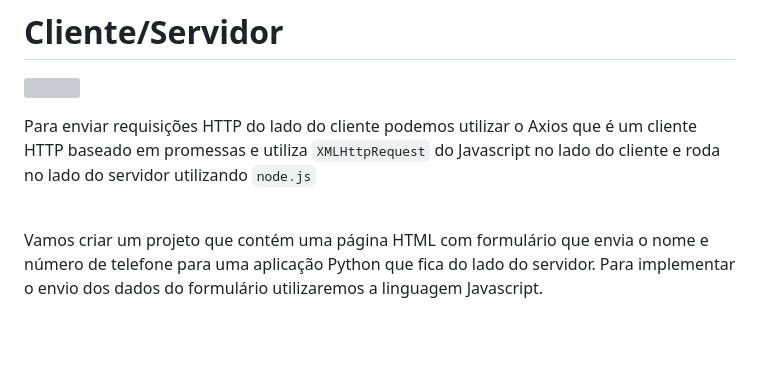
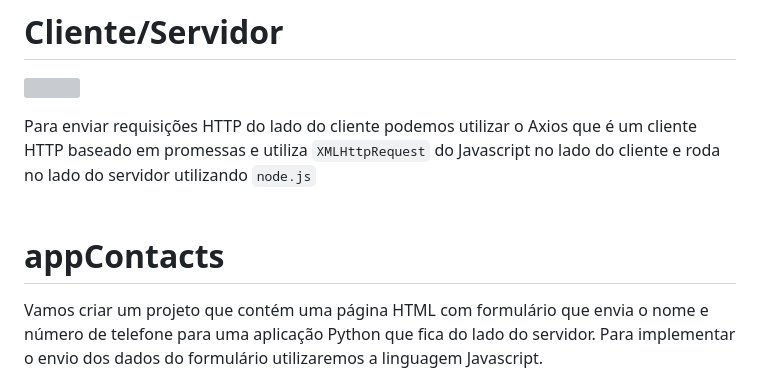
Before and after one commit to CarlosAntonioFreitasSilva/pandas_workspace, a Markdown page: 2 python-web-FastAPI+Axios.md, the part around the change. GitHub-like rendering; blank space fills up the shorter version; grey boxes are pictures that could not be loaded.

```diff
--- a/2 python-web-FastAPI+Axios.md
+++ b/2 python-web-FastAPI+Axios.md
@@ -4,6 +4,8 @@
 
 Para enviar requisições HTTP do lado do cliente podemos utilizar o Axios que é um cliente HTTP baseado em promessas e utiliza `XMLHttpRequest` do Javascript no lado do cliente e roda no lado do servidor utilizando `node.js`
 <br><br>
+
+# appContacts
 
 Vamos criar um projeto que contém uma página HTML com formulário que envia o nome e número de telefone para uma aplicação Python que fica do lado do servidor. Para implementar o envio dos dados do formulário utilizaremos a linguagem Javascript.
 
```
